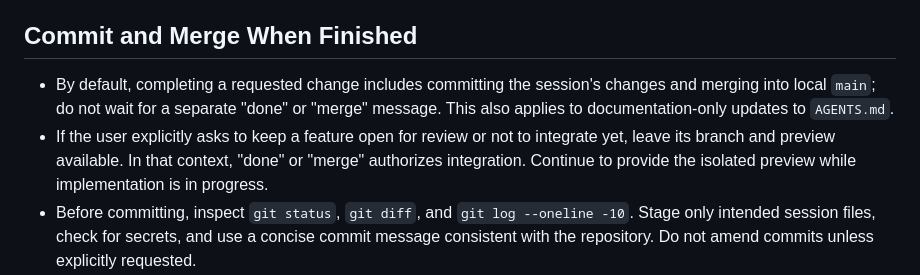
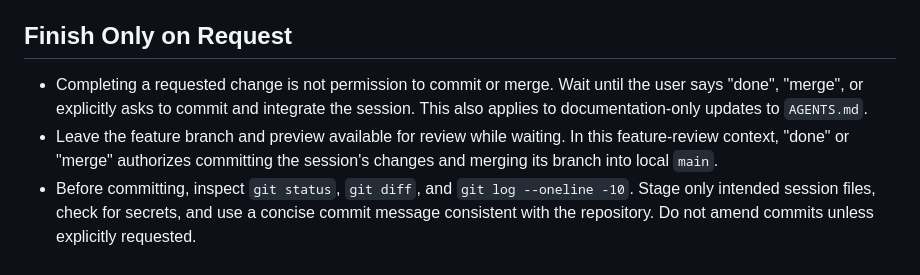
Before and after one commit to judmir/cicerostrasse, a Markdown page: AGENTS.md, the part around the change. Rendered like a GitHub page.

Commit message:
Require explicit approval before session integration

```diff
--- a/AGENTS.md
+++ b/AGENTS.md
@@ -21,10 +21,10 @@
 - Keep the server running across turns using the environment's supported background-process mechanism. Record the session's server PID, port, and log location so only that server is stopped later.
 - Verify that the preview responds and give the user its exact browser URL, for example `http://127.0.0.1:5174`. If startup fails, explain the blocker instead of claiming the preview is running.
 
-## Commit and Merge When Finished
+## Finish Only on Request
 
-- By default, completing a requested change includes committing the session's changes and merging into local `main`; do not wait for a separate "done" or "merge" message. This also applies to documentation-only updates to `AGENTS.md`.
-- If the user explicitly asks to keep a feature open for review or not to integrate yet, leave its branch and preview available. In that context, "done" or "merge" authorizes integration. Continue to provide the isolated preview while implementation is in progress.
+- Completing a requested change is not permission to commit or merge. Wait until the user says "done", "merge", or explicitly asks to commit and integrate the session. This also applies to documentation-only updates to `AGENTS.md`.
+- Leave the feature branch and preview available for review while waiting. In this feature-review context, "done" or "merge" authorizes committing the session's changes and merging its branch into local `main`.
 - Before committing, inspect `git status`, `git diff`, and `git log --oneline -10`. Stage only intended session files, check for secrets, and use a concise commit message consistent with the repository. Do not amend commits unless explicitly requested.
 - Before merging, review all session commits and the diff against current `main`, run relevant tests and the build, and report any verification failures. Resolve failures before integrating; ask the user if a blocker requires a decision.
 - For documentation-only changes, review the documentation diff and run `git diff --check`; application tests, builds, and preview servers are not required when no application code or configuration changed.
```
